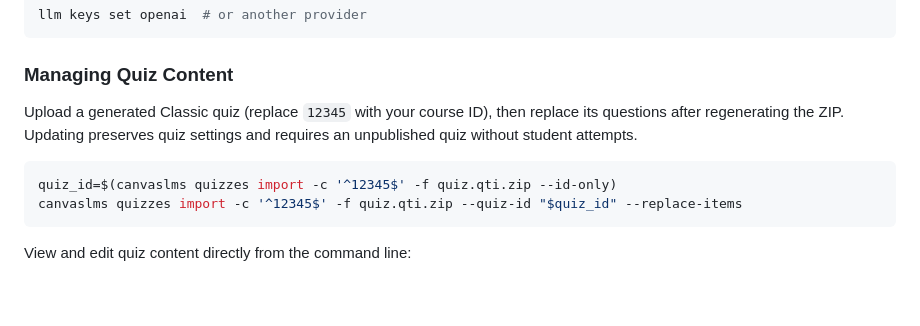
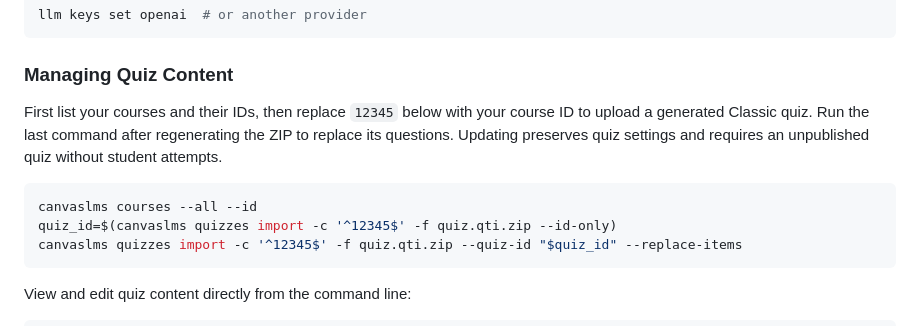
Before and after one commit to dbosk/canvaslms, a Markdown page: README.md, the part around the change. GitHub-like rendering; blank space fills up the shorter version.

Commit message:
docs: show course ID lookup before quiz import

````diff
--- a/README.md
+++ b/README.md
@@ -80,11 +80,13 @@ llm keys set openai  # or another provider
 
 ### Managing Quiz Content
 
-Upload a generated Classic quiz (replace `12345` with your course ID), then
-replace its questions after regenerating the ZIP. Updating preserves quiz
-settings and requires an unpublished quiz without student attempts.
+First list your courses and their IDs, then replace `12345` below with your
+course ID to upload a generated Classic quiz. Run the last command after
+regenerating the ZIP to replace its questions. Updating preserves quiz settings
+and requires an unpublished quiz without student attempts.
 
 ```bash
+canvaslms courses --all --id
 quiz_id=$(canvaslms quizzes import -c '^12345$' -f quiz.qti.zip --id-only)
 canvaslms quizzes import -c '^12345$' -f quiz.qti.zip --quiz-id "$quiz_id" --replace-items
 ```
````
